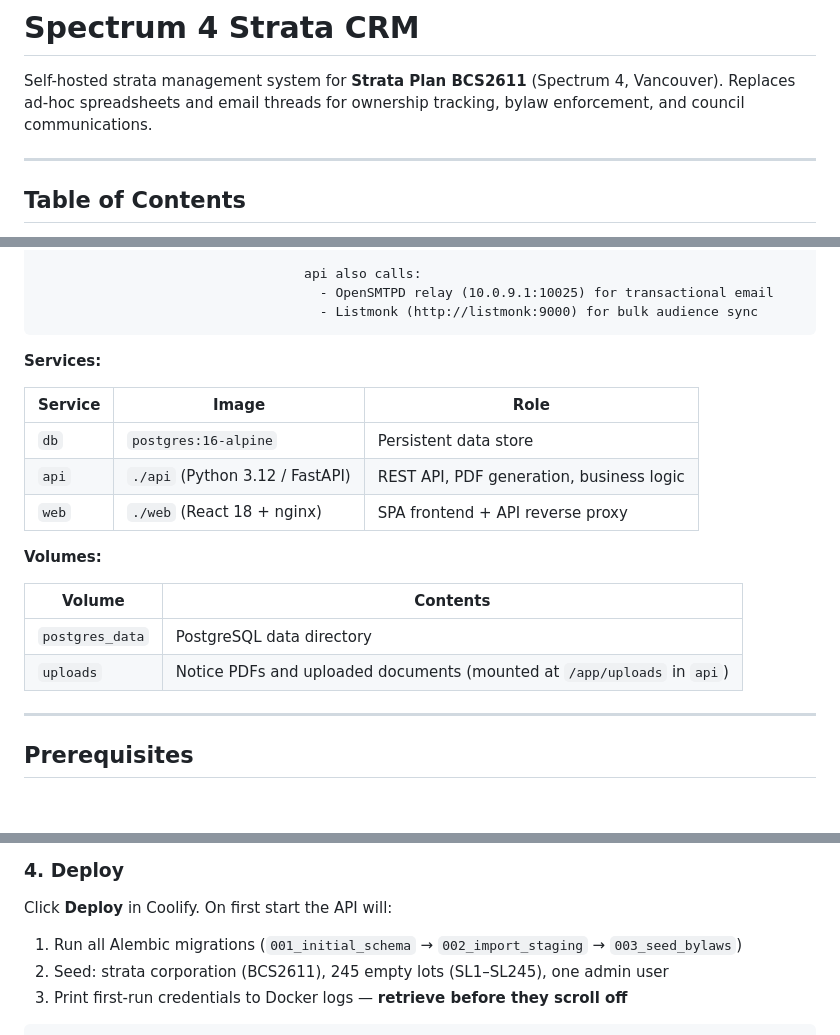
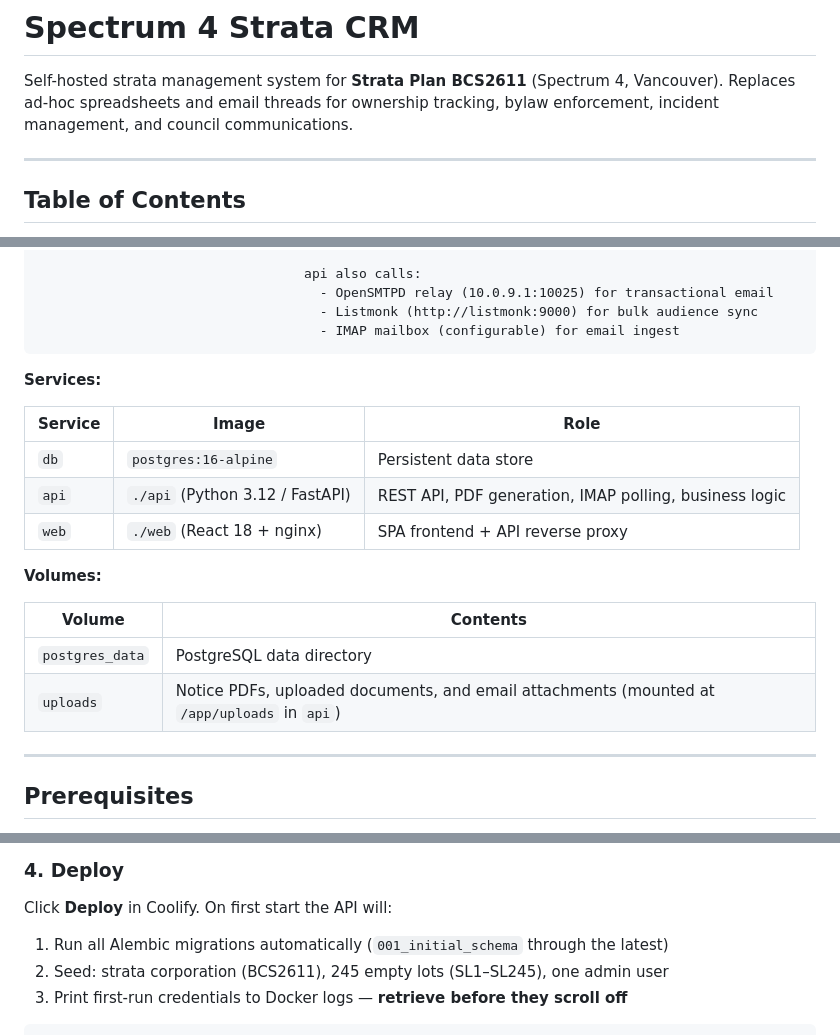
Before and after one commit to dcook604/stratacrm, a Markdown page: README.md, 3 parts joined by grey strips. Drawn GitHub-style; blank space fills up the shorter version.

````diff
--- a/README.md
+++ b/README.md
@@ -2,7 +2,7 @@
 
 Self-hosted strata management system for **Strata Plan BCS2611** (Spectrum 4, Vancouver).
 Replaces ad-hoc spreadsheets and email threads for ownership tracking, bylaw enforcement,
-and council communications.
+incident management, and council communications.
 
 ---
 
@@ -35,6 +35,7 @@ Internet → Traefik (Let's Encrypt TLS) → web (nginx:1.27)
                                   api also calls:
                                     - OpenSMTPD relay (10.0.9.1:10025) for transactional email
                                     - Listmonk (http://listmonk:9000) for bulk audience sync
+                                    - IMAP mailbox (configurable) for email ingest
 ```
 
 **Services:**
@@ -42,7 +43,7 @@ Internet → Traefik (Let's Encrypt TLS) → web (nginx:1.27)
 | Service | Image | Role |
 |---------|-------|------|
 | `db` | `postgres:16-alpine` | Persistent data store |
-| `api` | `./api` (Python 3.12 / FastAPI) | REST API, PDF generation, business logic |
+| `api` | `./api` (Python 3.12 / FastAPI) | REST API, PDF generation, IMAP polling, business logic |
 | `web` | `./web` (React 18 + nginx) | SPA frontend + API reverse proxy |
 
 **Volumes:**
@@ -50,7 +51,7 @@ Internet → Traefik (Let's Encrypt TLS) → web (nginx:1.27)
 | Volume | Contents |
 |--------|----------|
 | `postgres_data` | PostgreSQL data directory |
-| `uploads` | Notice PDFs and uploaded documents (mounted at `/app/uploads` in `api`) |
+| `uploads` | Notice PDFs, uploaded documents, and email attachments (mounted at `/app/uploads` in `api`) |
 
 ---
 
@@ -112,7 +113,7 @@ In Coolify's **Domains** tab:
 
 Click **Deploy** in Coolify. On first start the API will:
 
-1. Run all Alembic migrations (`001_initial_schema` → `002_import_staging` → `003_seed_bylaws`)
+1. Run all Alembic migrations automatically (`001_initial_schema` through the latest)
 2. Seed: strata corporation (BCS2611), 245 empty lots (SL1–SL245), one admin user
 3. Print first-run credentials to Docker logs — **retrieve before they scroll off**
 
````
Also changed, not shown: other parts of README.md (+41 -6 lines).
